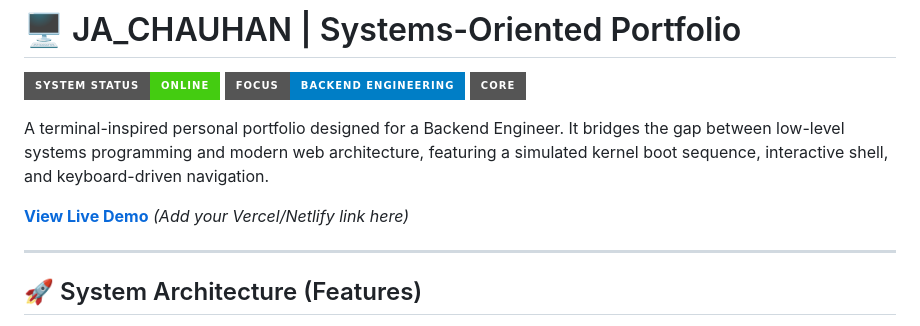
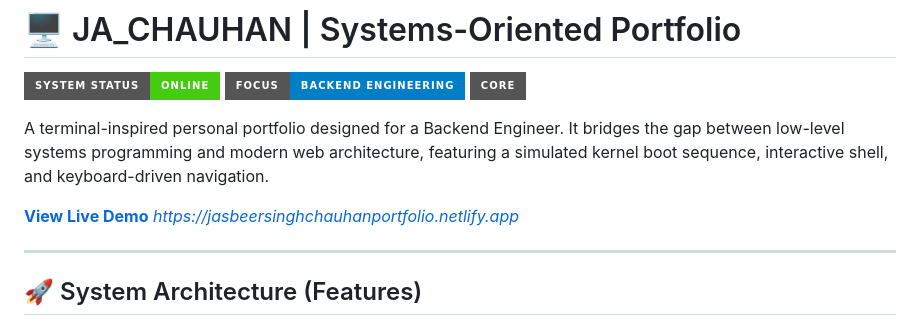
Before and after one commit to jasbeersinghchauhan/myprofile.github.io, a Markdown page: README.md, the part around the change. Drawn GitHub-style; badges without logos.

Commit message:
Fix live demo link in README.md
Updated live demo link in README.

```diff
--- a/README.md
+++ b/README.md
@@ -6,7 +6,7 @@
 
 A terminal-inspired personal portfolio designed for a Backend Engineer. It bridges the gap between low-level systems programming and modern web architecture, featuring a simulated kernel boot sequence, interactive shell, and keyboard-driven navigation.
 
-**[View Live Demo](#)** _(Add your Vercel/Netlify link here)_
+**[View Live Demo](#)** _https://jasbeersinghchauhanportfolio.netlify.app_
 
 ---
 
```
